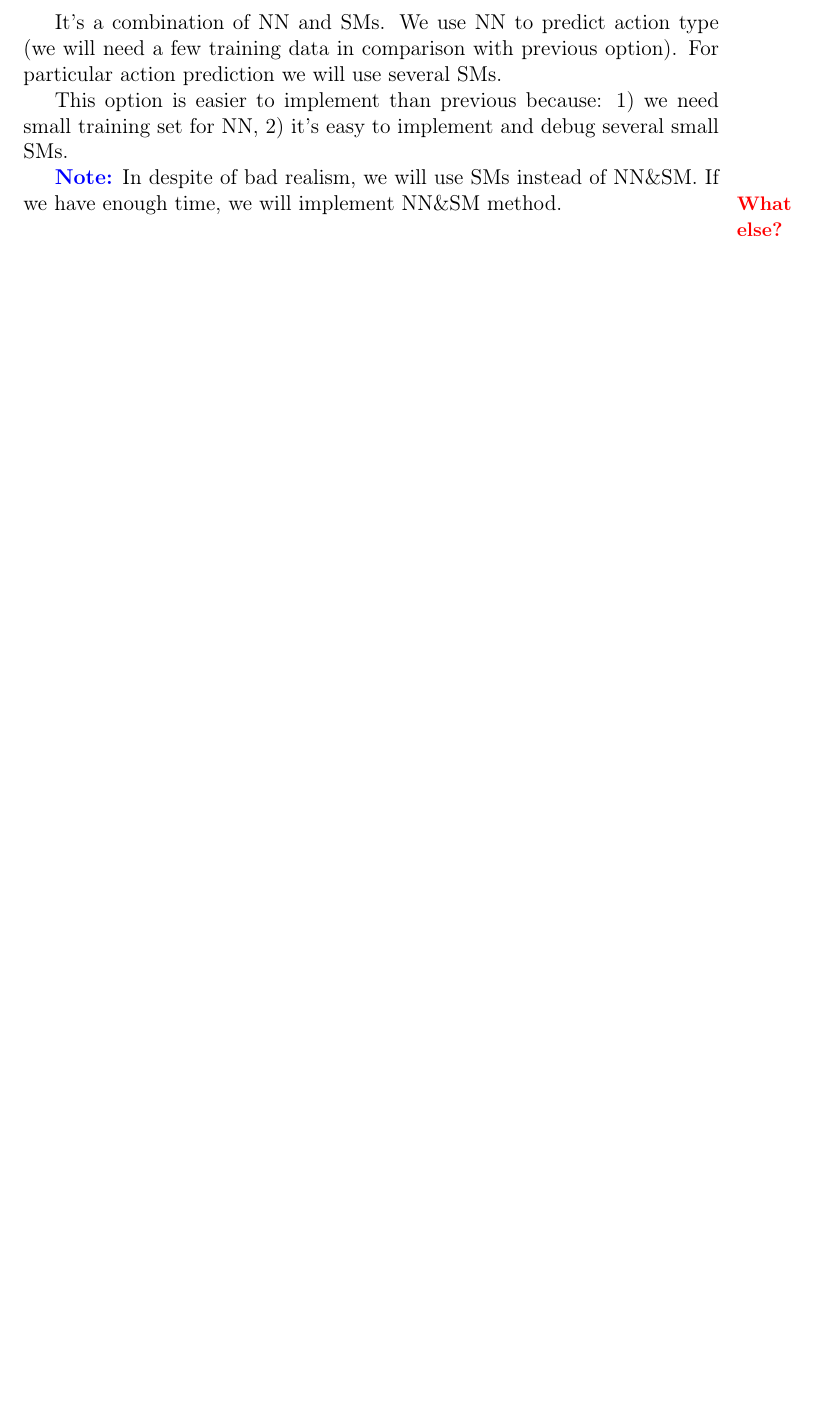
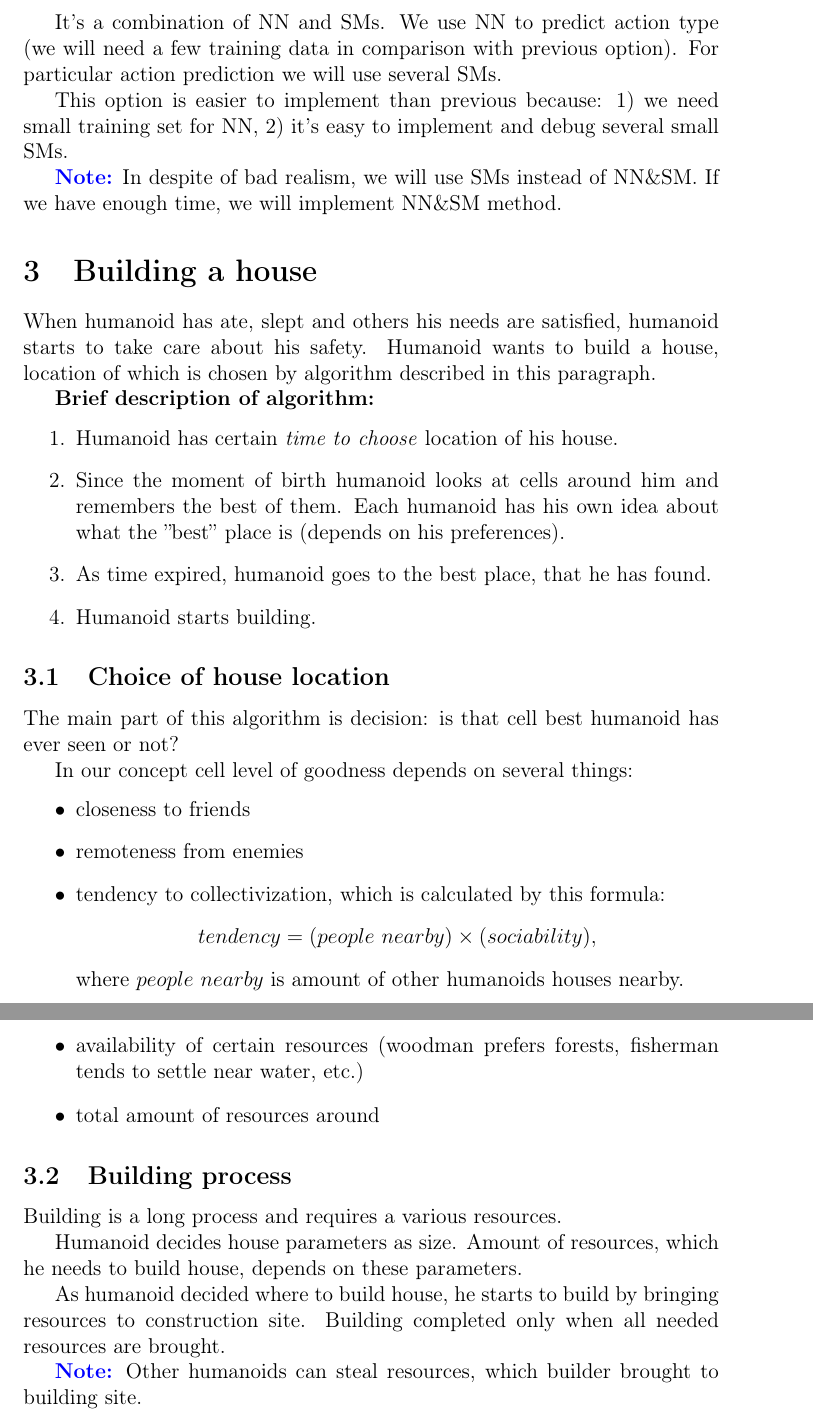
Before and after one commit to pr061012/pr061012, a LaTeX document (docs/concept.tex): part of page 4 of 4 before the commit and two parts of pages 4 and 5 of 5 after it, the two joined at a grey line, cut so that both start at the same text, the shorter picture padded with empty space. Compiled offline with pdfLaTeX.

Commit message:
[Docs] Add house building description.

```diff
--- a/docs/concept.tex
+++ b/docs/concept.tex
@@ -121,7 +121,38 @@
 
                 \note{In despite of bad realism, we will use SMs instead of NN\&SM. If we have enough time, we will implement NN\&SM method.}
 
-		\todo{What else?}
+        \section{Building a house}
+            When humanoid has ate, slept and others his needs are satisfied, humanoid starts to take care about his safety. Humanoid wants to build a house, location of which is chosen by algorithm described in this paragraph.
 
+            \textbf{Brief description of algorithm:}
+                \begin{enumerate}
+                    \item Humanoid has certain \textit{time to choose} location of his house.
+                    \item Since the moment of birth humanoid looks at cells around him and remembers the best of them. Each humanoid has his own idea about what the ''best'' place is (depends on his preferences).
+                    \item As time expired, humanoid goes to the best place, that he has found.
+                    \item Humanoid starts building.
+                \end{enumerate}
+
+            \subsection{Choice of house location}
+                The main part of this algorithm is decision: is that cell best humanoid has ever seen or not?
+
+                In our concept cell level of goodness depends on several things:
+                    \begin{itemize}
+                        \item closeness to friends
+                        \item remoteness from enemies
+                        \item tendency to collectivization, which is calculated by this formula:
+                            $$tendency = (people ~ nearby) \times (sociability),$$
+                        where $people ~ nearby$ is amount of other humanoids houses nearby.
+                        \item availability of certain resources (woodman prefers forests, fisherman tends to settle near water, etc.)
+                        \item total amount of resources around
+                    \end{itemize}
+
+            \subsection{Building process}
+                Building is a long process and requires a various resources.
+
+                Humanoid decides house parameters as size. Amount of resources, which he needs to build house, depends on these parameters.
+
+                As humanoid decided where to build house, he starts to build by bringing resources to construction site. Building completed only when all needed resources are brought.
+
+                \note{Other humanoids can steal resources, which builder brought to building site.}
 
 \end{document}
```
Lines whose indentation alone changed are shown as unchanged.
